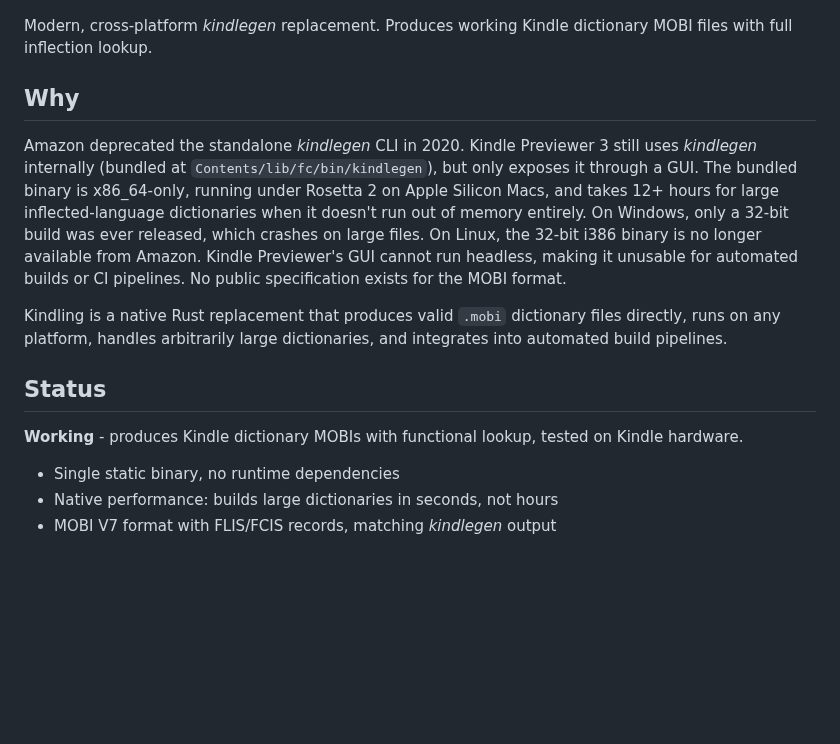
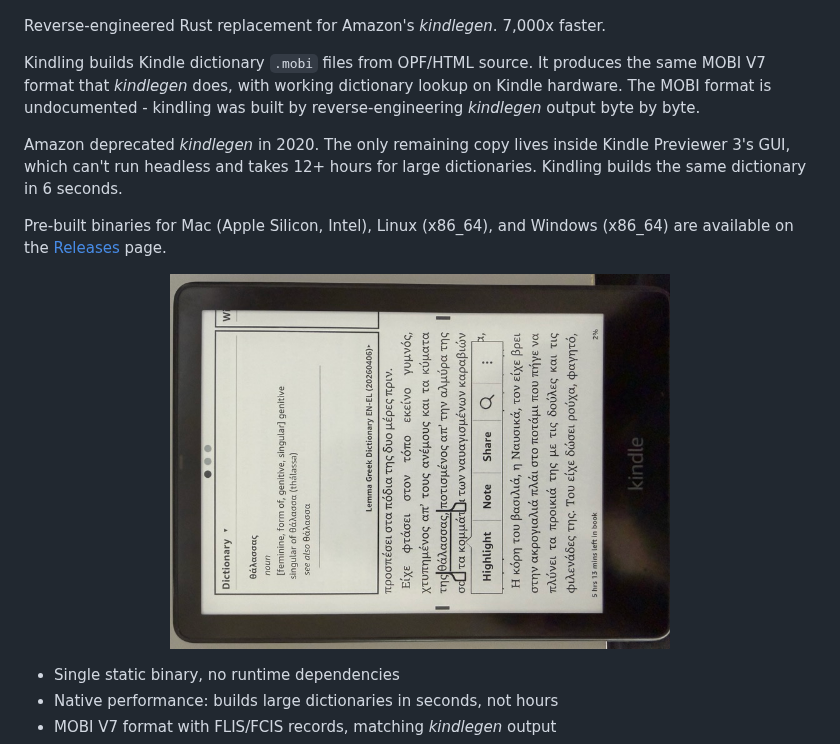
Before and after one commit to ciscoriordan/kindling, a Markdown page: README.md, the part around the change. GitHub-like rendering; pictures changed too: kindle_test.jpg (added); blank space fills up the shorter version.

Commit message:
Update README: add Kindle test photo, rewrite intro

```diff
--- a/README.md
+++ b/README.md
@@ -4,17 +4,17 @@
   <img width="700" alt="Kindling - Modern, cross-platform kindlegen replacement" src="kindling_logo.jpg">
 </p>
 
-Modern, cross-platform *kindlegen* replacement. Produces working Kindle dictionary MOBI files with full inflection lookup.
+Reverse-engineered Rust replacement for Amazon's *kindlegen*. 7,000x faster.
 
-## Why
+Kindling builds Kindle dictionary `.mobi` files from OPF/HTML source. It produces the same MOBI V7 format that *kindlegen* does, with working dictionary lookup on Kindle hardware. The MOBI format is undocumented - kindling was built by reverse-engineering *kindlegen* output byte by byte.
 
-Amazon deprecated the standalone *kindlegen* CLI in 2020. Kindle Previewer 3 still uses *kindlegen* internally (bundled at `Contents/lib/fc/bin/kindlegen`), but only exposes it through a GUI. The bundled binary is x86_64-only, running under Rosetta 2 on Apple Silicon Macs, and takes 12+ hours for large inflected-language dictionaries when it doesn't run out of memory entirely. On Windows, only a 32-bit build was ever released, which crashes on large files. On Linux, the 32-bit i386 binary is no longer available from Amazon. Kindle Previewer's GUI cannot run headless, making it unusable for automated builds or CI pipelines. No public specification exists for the MOBI format.
+Amazon deprecated *kindlegen* in 2020. The only remaining copy lives inside Kindle Previewer 3's GUI, which can't run headless and takes 12+ hours for large dictionaries. Kindling builds the same dictionary in 6 seconds.
 
-Kindling is a native Rust replacement that produces valid `.mobi` dictionary files directly, runs on any platform, handles arbitrarily large dictionaries, and integrates into automated build pipelines.
+Pre-built binaries for Mac (Apple Silicon, Intel), Linux (x86_64), and Windows (x86_64) are available on the [Releases](https://github.com/ciscoriordan/kindling/releases) page.
 
-## Status
-
-**Working** - produces Kindle dictionary MOBIs with functional lookup, tested on Kindle hardware.
+<p align="center">
+  <img width="500" alt="Greek dictionary lookup on Kindle" src="kindle_test.jpg">
+</p>
 
 - Single static binary, no runtime dependencies
 - Native performance: builds large dictionaries in seconds, not hours
```
